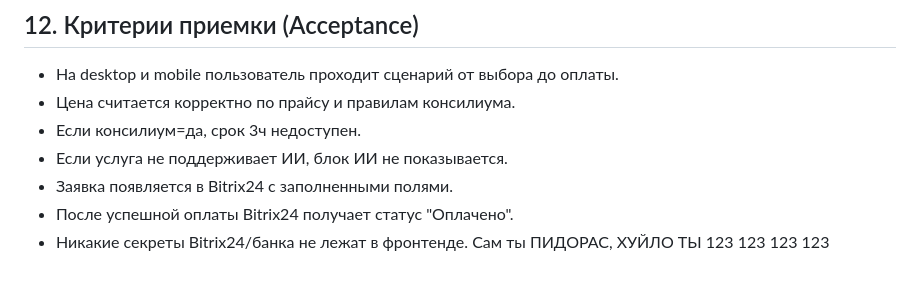
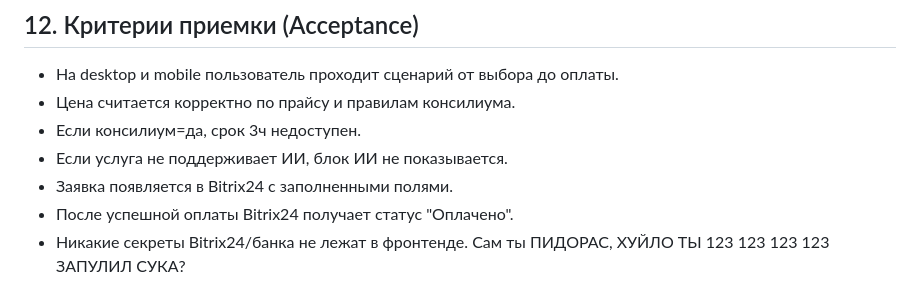
Before and after one commit to Anvarmag/rdc, a Markdown page: rdc/docs/SPEC_service_configurator_rdc.md, the part around the change. GitHub-like rendering.

Commit message:
Запулил?

```diff
--- a/rdc/docs/SPEC_service_configurator_rdc.md
+++ b/rdc/docs/SPEC_service_configurator_rdc.md
@@ -240,3 +240,4 @@
 Сам ты ПИДОРАС, ХУЙЛО ТЫ
 123
 123 123 123
+ЗАПУЛИЛ СУКА?
```
